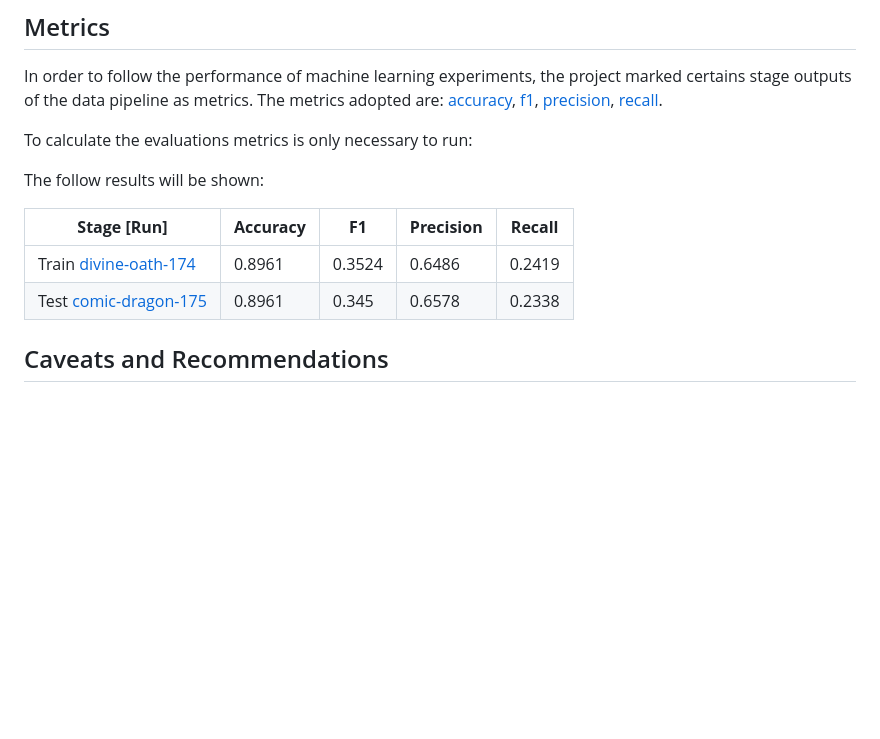
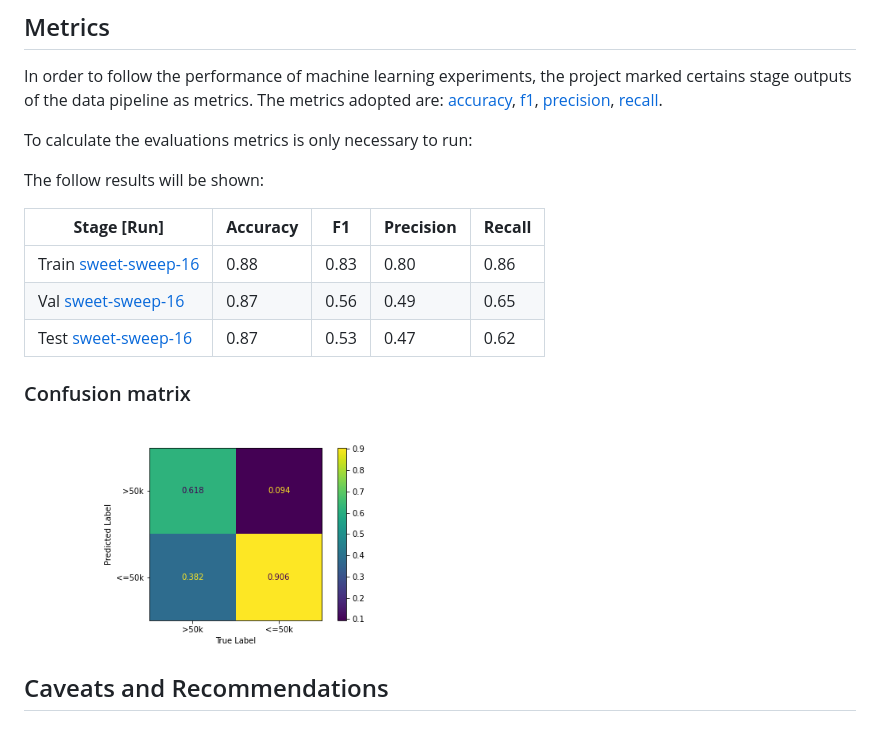
Before and after one commit to francisvalguedes/bank_marketing_mlp, a Markdown page: model/README.md, the part around the change. Rendered like a GitHub page; pictures changed too: figures/confusion_matrix.png (added); blank space fills up the shorter version.

Commit message:
up

```diff
--- a/model/README.md
+++ b/model/README.md
@@ -87,7 +87,13 @@ The follow results will be shown:
 
  **Stage [Run]**                        | **Accuracy** | **F1** | **Precision** | **Recall** |
 ---------------------------------|--------------|--------|---------------|------------|
- Train [divine-oath-174](https://wandb.ai/mlops_ivan/decision_tree_bank/runs/43pj5775/overview?workspace=user-francisvalfgs) | 0.8961       | 0.3524 | 0.6486        | 0.2419     |
- Test [comic-dragon-175](https://wandb.ai/mlops_ivan/decision_tree_bank/runs/mbpuwfbg/overview?workspace=user-francisvalfgs)  | 0.8961       | 0.345 | 0.6578        | 0.2338     |
+Train [sweet-sweep-16](https://wandb.ai/mlops_ivan/bank_mlp/runs/w1v7pskh/overview?workspace=user-francisvalfgs) | 0.88  | 0.83 | 0.80  |  0.86 |
+Val [sweet-sweep-16](https://wandb.ai/mlops_ivan/decision_tree_bank/runs/mbpuwfbg/overview?workspace=user-francisvalfgs)  | 0.87 | 0.56 | 0.49 | 0.65  |
+Test [sweet-sweep-16](https://wandb.ai/mlops_ivan/bank_mlp/runs/31o42vxk/overview?workspace=user-francisvalfgs)  | 0.87 | 0.53 | 0.47 | 0.62  |
+
+
+### Confusion matrix
+
+<img src="../figures/confusion_matrix.png" width="400">
 
 ## Caveats and Recommendations
```
